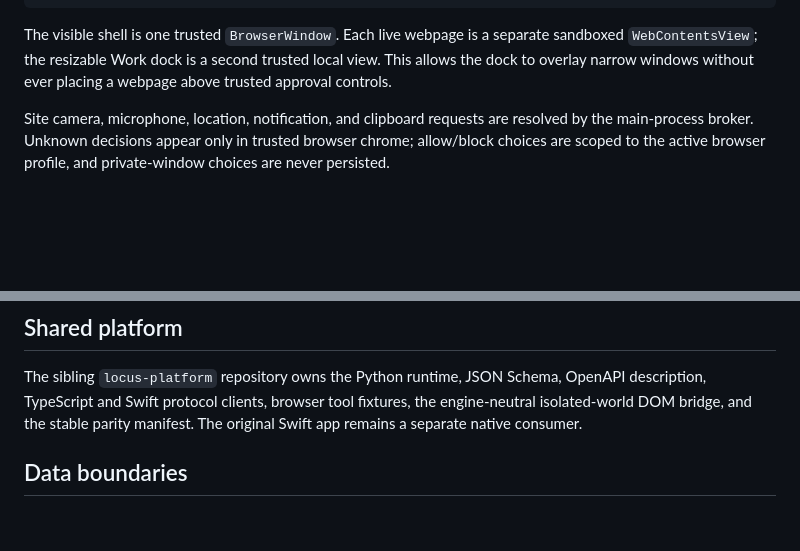
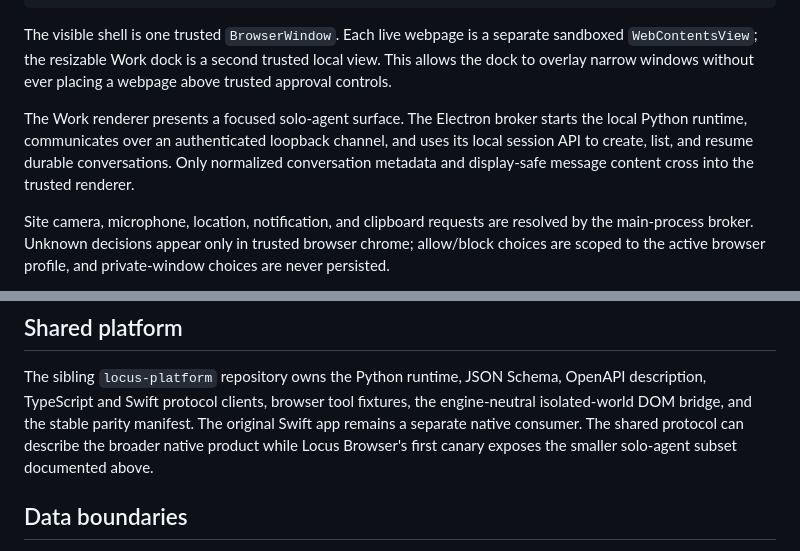
Before and after one commit to nahid-sparktales/locus-browser, a Markdown page: docs/architecture.md, 2 parts joined by grey strips. Drawn GitHub-style; blank space fills up the shorter version.

```diff
--- a/docs/architecture.md
+++ b/docs/architecture.md
@@ -20,6 +20,12 @@ The visible shell is one trusted `BrowserWindow`. Each live webpage is a
 separate sandboxed `WebContentsView`; the resizable Work dock is a second
 trusted local view. This allows the dock to overlay narrow windows without
 ever placing a webpage above trusted approval controls.
+
+The Work renderer presents a focused solo-agent surface. The Electron broker
+starts the local Python runtime, communicates over an authenticated loopback
+channel, and uses its local session API to create, list, and resume durable
+conversations. Only normalized conversation metadata and display-safe message
+content cross into the trusted renderer.
 
 Site camera, microphone, location, notification, and clipboard requests are
 resolved by the main-process broker. Unknown decisions appear only in trusted
@@ -46,7 +52,9 @@ its grants without closing tabs.
 The sibling `locus-platform` repository owns the Python runtime, JSON Schema,
 OpenAPI description, TypeScript and Swift protocol clients, browser tool
 fixtures, the engine-neutral isolated-world DOM bridge, and the stable parity
-manifest. The original Swift app remains a separate native consumer.
+manifest. The original Swift app remains a separate native consumer. The
+shared protocol can describe the broader native product while Locus Browser's
+first canary exposes the smaller solo-agent subset documented above.
 
 ## Data boundaries
 
```
Also changed, not shown: README.md (+11 -3 lines), docs/implementation-status.md (+13 -6 lines), docs/images/locus-browser.png, 9 other files.
